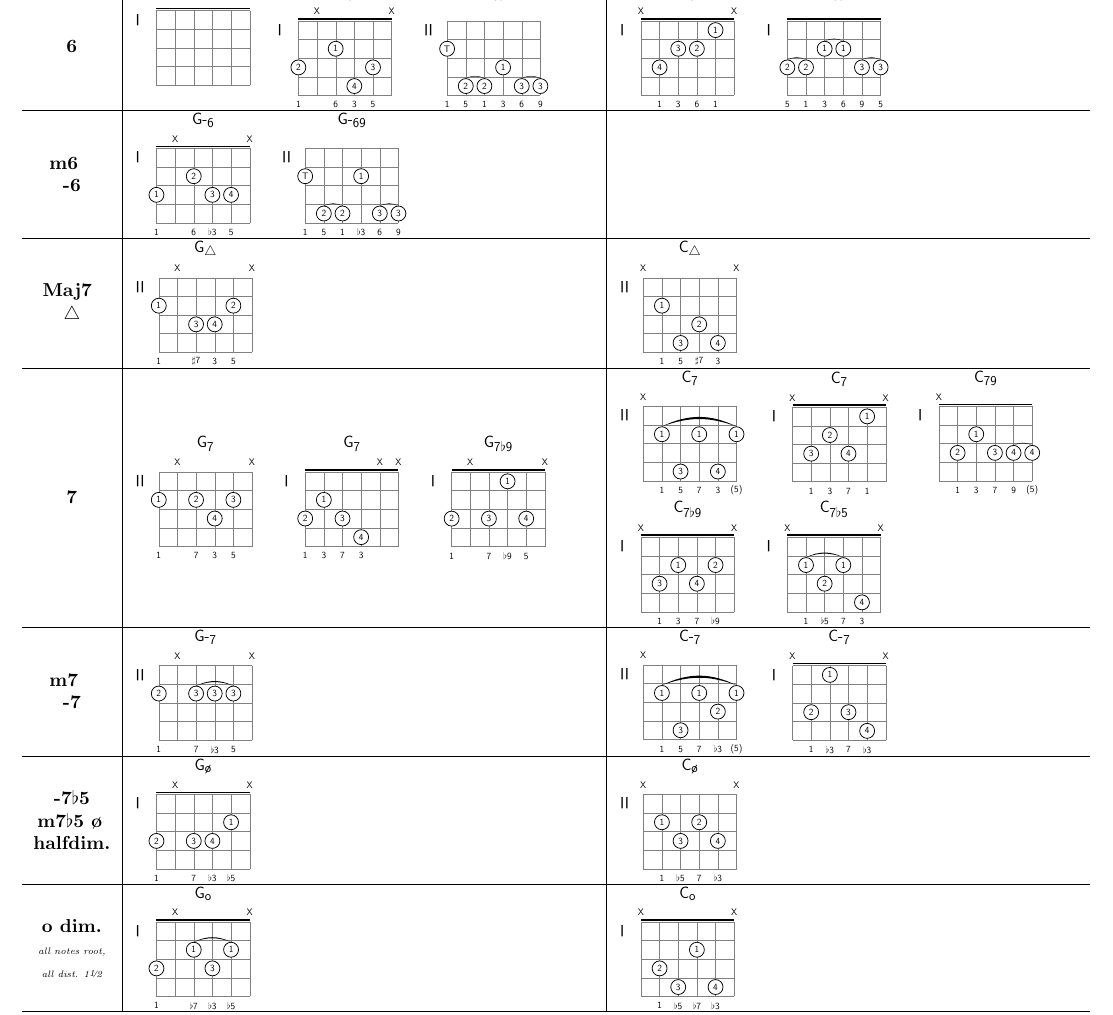
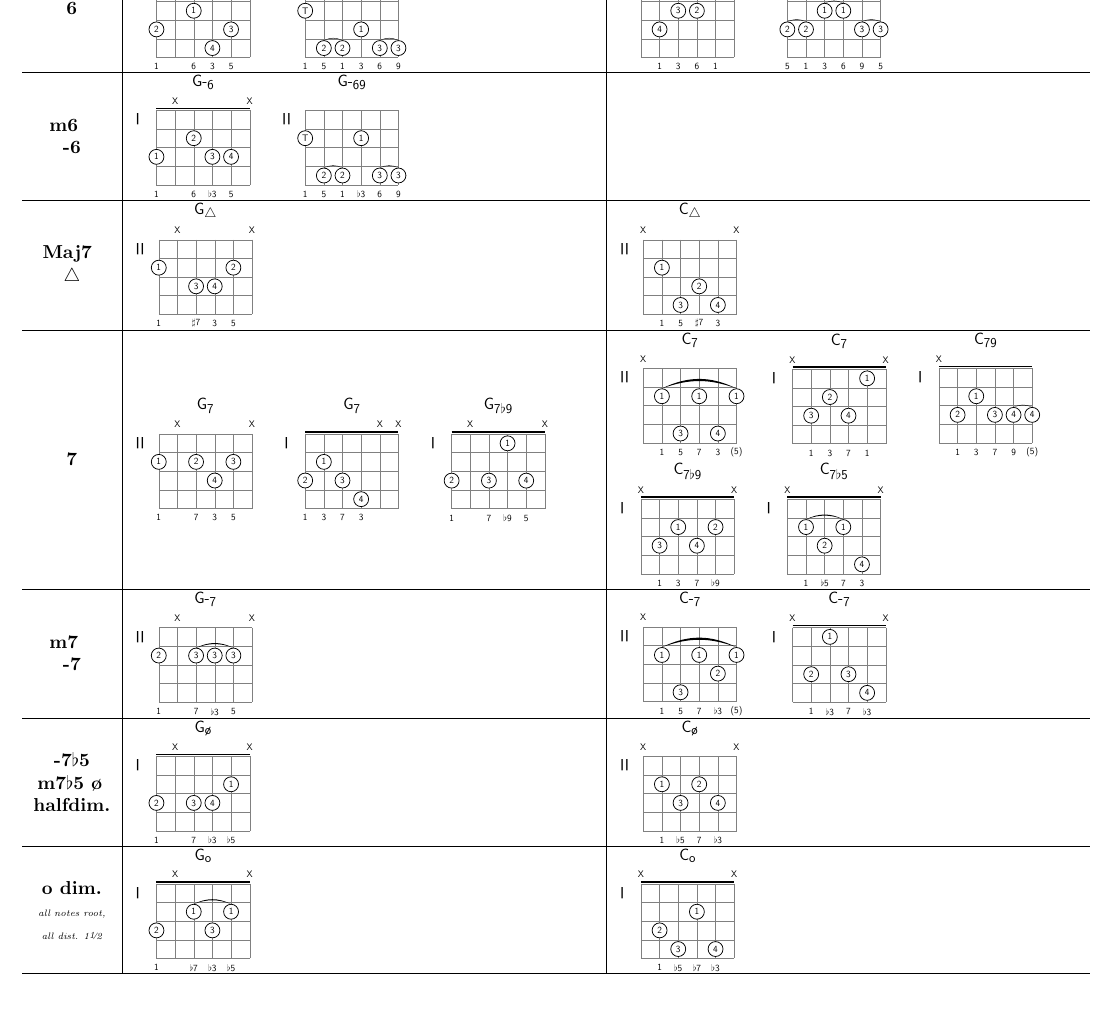
Before and after one commit to ronligt/LaTeX-Akkoord, a LaTeX document (akkoord.tex): part of page 1 of 2, cut at the place of the change, the shorter picture padded with empty space. Compiled offline with pdfLaTeX.

Commit message:
cosmetic

```diff
--- a/akkoord.tex
+++ b/akkoord.tex
@@ -22,7 +22,7 @@
 \begin{tabu}{ X[1,c,m] | X[6,l,m] | X[6,l,m] }
   \textbf{chord} & \textbf{root 6} & \textbf{root 5} \\ \hline
   \textbf{6} &
-  \akkoord{}{}
+  % \akkoord{}{}
   \akkoord[p=I]{3/2/1,x,2/1/6,4/4/3,3/3/5,x}{G\textsubscript{6}}
   \akkoord[position=II]{2/T/1,4/2/5,4/2/1,3/1/3,4/3/6,4/3/9}{G\textsubscript{69}} &
   \akkoord{x,3/4/1,2/3/3,2/2/6,1/1/1,x}{C\textsubscript{6}}
```
Also changed, not shown: akkoord.pdf.
